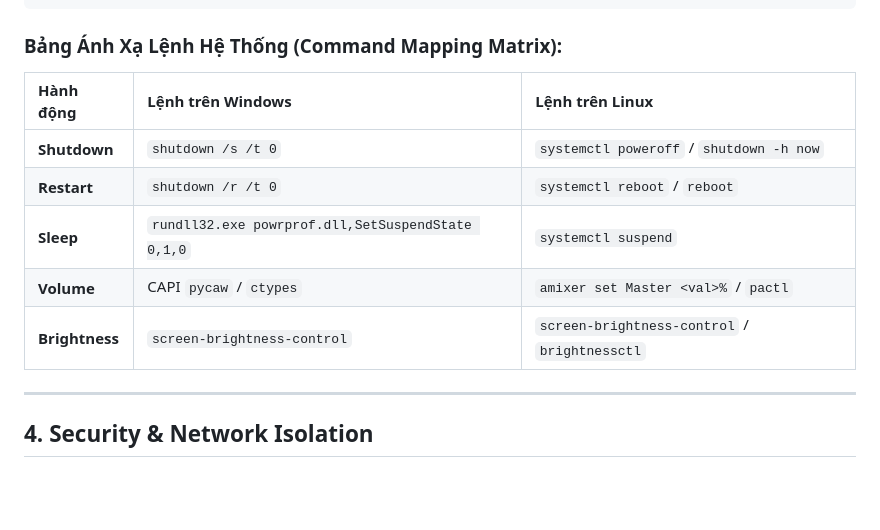
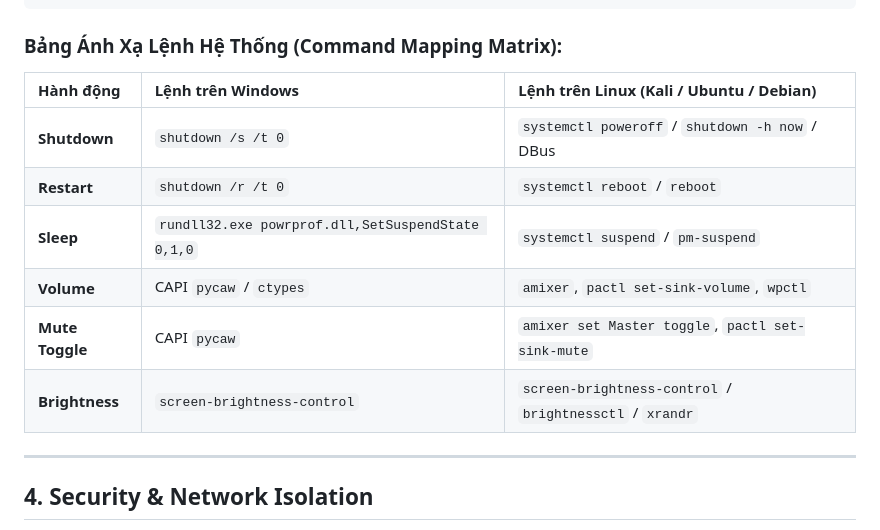
Before and after one commit to NhatPrv/PC_Control_For_PC, a Markdown page: docs/ARCHITECTURE_DOCS.md, the part around the change. Rendered like a GitHub page; blank space fills up the shorter version.

```diff
--- a/docs/ARCHITECTURE_DOCS.md
+++ b/docs/ARCHITECTURE_DOCS.md
@@ -143,13 +143,14 @@ def set_brightness(level: int):
 
 ### Bảng Ánh Xạ Lệnh Hệ Thống (Command Mapping Matrix):
 
-| Hành động | Lệnh trên Windows | Lệnh trên Linux |
+| Hành động | Lệnh trên Windows | Lệnh trên Linux (Kali / Ubuntu / Debian) |
 | :--- | :--- | :--- |
-| **Shutdown** | `shutdown /s /t 0` | `systemctl poweroff` / `shutdown -h now` |
+| **Shutdown** | `shutdown /s /t 0` | `systemctl poweroff` / `shutdown -h now` / DBus |
 | **Restart** | `shutdown /r /t 0` | `systemctl reboot` / `reboot` |
-| **Sleep** | `rundll32.exe powrprof.dll,SetSuspendState 0,1,0` | `systemctl suspend` |
-| **Volume** | CAPI `pycaw` / `ctypes` | `amixer set Master <val>%` / `pactl` |
-| **Brightness**| `screen-brightness-control` | `screen-brightness-control` / `brightnessctl` |
+| **Sleep** | `rundll32.exe powrprof.dll,SetSuspendState 0,1,0` | `systemctl suspend` / `pm-suspend` |
+| **Volume** | CAPI `pycaw` / `ctypes` | `amixer`, `pactl set-sink-volume`, `wpctl` |
+| **Mute Toggle**| CAPI `pycaw` | `amixer set Master toggle`, `pactl set-sink-mute` |
+| **Brightness**| `screen-brightness-control` | `screen-brightness-control` / `brightnessctl` / `xrandr` |
 
 ---
 
```
Also changed, not shown: docs/ROADMAP.md (+5 -4 lines).
